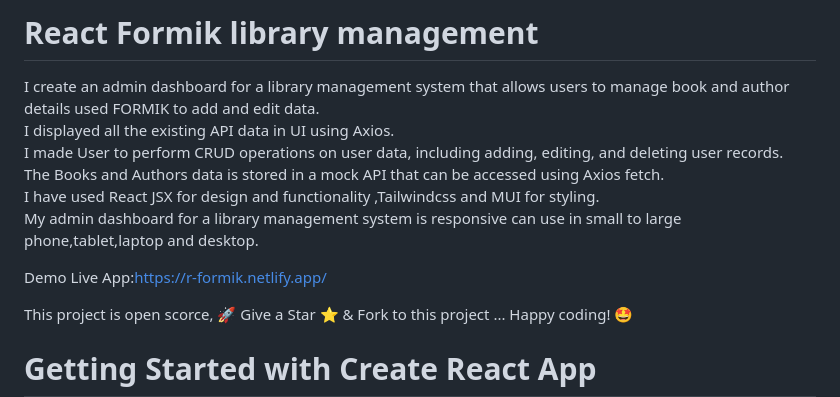
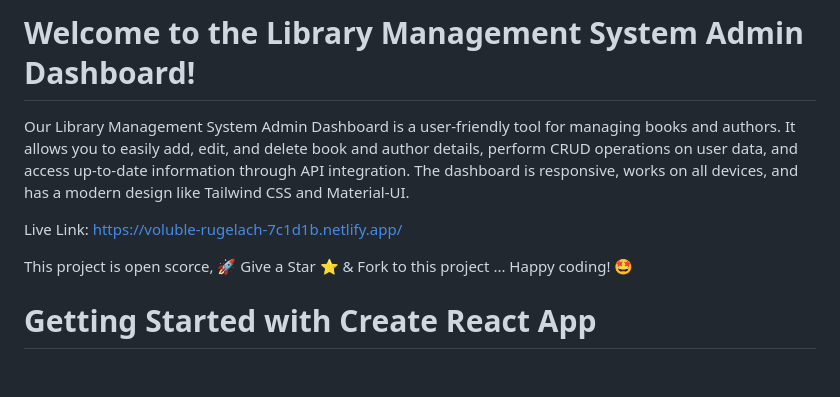
Before and after one commit to mouni2619/React-Formik, a Markdown page: README.md, the part around the change. Drawn GitHub-style; blank space fills up the shorter version.

```diff
--- a/README.md
+++ b/README.md
@@ -1,13 +1,9 @@
-# React Formik library management
+# Welcome to the Library Management System Admin Dashboard!
 
-I create an admin dashboard for a library management system that allows users to manage book and author details used FORMIK to add and edit data.\
-I displayed all the existing API data in UI using Axios.\
-I made User to perform CRUD operations on user data, including adding, editing, and deleting user records.\
-The Books and Authors data is stored in a mock API that can be accessed using Axios fetch.\
-I have used React JSX for design and functionality ,Tailwindcss and MUI for styling.\
-My admin dashboard for a library management system is responsive can use in small to large phone,tablet,laptop and desktop.
+Our Library Management System Admin Dashboard is a user-friendly tool for managing books and authors. It allows you to easily add, edit, and delete book and author details, perform CRUD operations on user data, and access up-to-date information through API integration. The dashboard is responsive, works on all devices, and has a modern design like Tailwind CSS and Material-UI.
 
-Demo Live App:https://r-formik.netlify.app/
+Live Link:
+https://voluble-rugelach-7c1d1b.netlify.app/
 
 This project is open scorce, 🚀 Give a Star ⭐️ & Fork to this project ... Happy coding! 🤩
 
```
